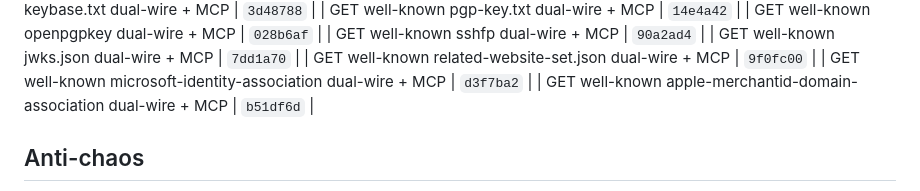
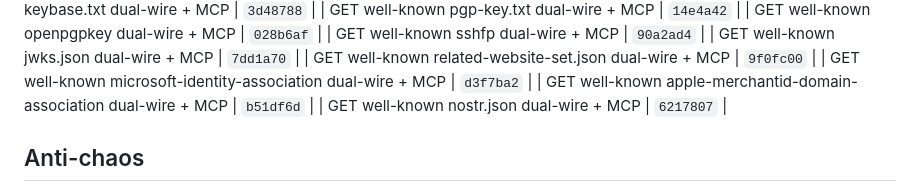
Before and after one commit to Abyss-c0re/nanobot, a Markdown page: docs/ops/NANOBOT_FOCUS_LOOP.md, the part around the change. GitHub-like rendering.

Commit message:
docs(ops): pin nostr residual SHA

```diff
--- a/docs/ops/NANOBOT_FOCUS_LOOP.md
+++ b/docs/ops/NANOBOT_FOCUS_LOOP.md
@@ -205,6 +205,7 @@ cd ~/Dev/AI/nanobot
 | GET well-known related-website-set.json dual-wire + MCP | `9f0fc00`  |
 | GET well-known microsoft-identity-association dual-wire + MCP | `d3f7ba2`  |
 | GET well-known apple-merchantid-domain-association dual-wire + MCP | `b51df6d`  |
+| GET well-known nostr.json dual-wire + MCP | `6217807`  |
 ## Anti-chaos
 
 - One product bite per cycle
```
